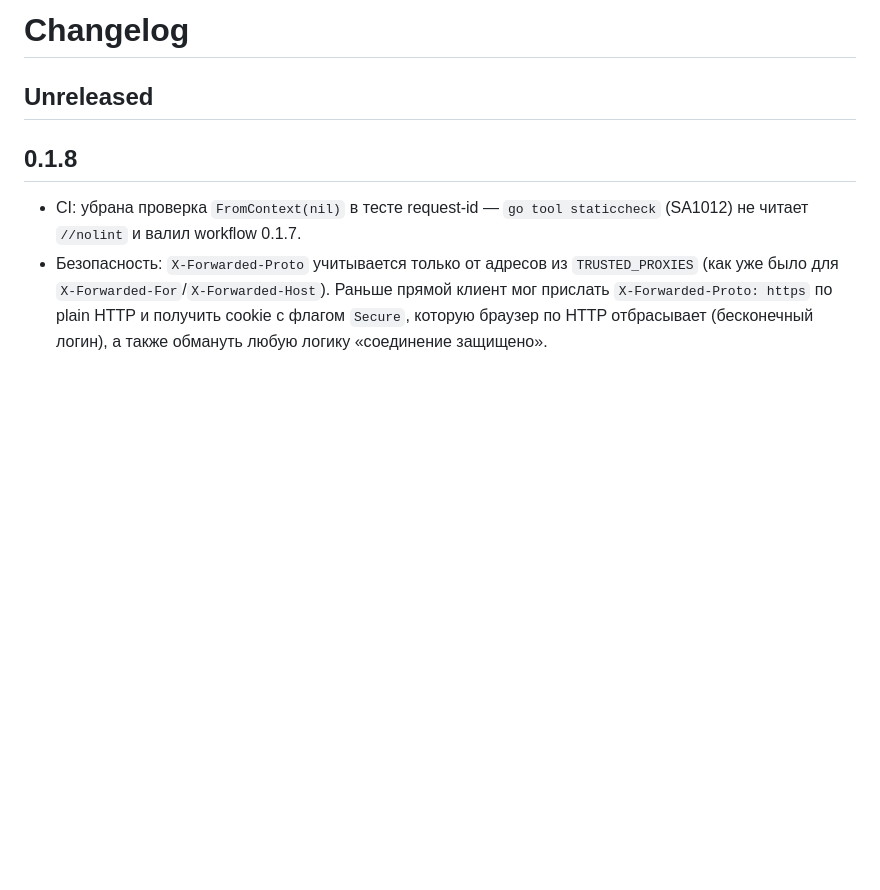
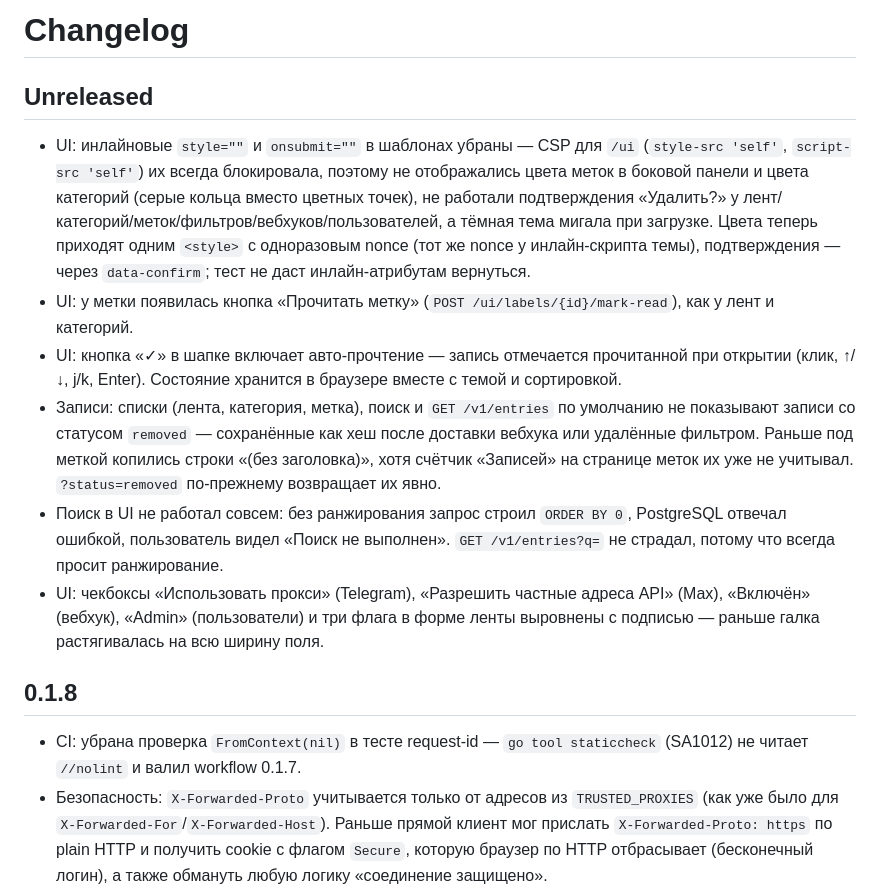
Before and after one commit to Tywed/rssam, a Markdown page: changelog.md, the part around the change. Rendered like a GitHub page; blank space fills up the shorter version.

Commit message:
changelog: 0.1.9 unreleased notes

```diff
--- a/changelog.md
+++ b/changelog.md
@@ -1,6 +1,13 @@
 # Changelog
 
 ## Unreleased
+
+- UI: инлайновые `style=""` и `onsubmit=""` в шаблонах убраны — CSP для `/ui` (`style-src 'self'`, `script-src 'self'`) их всегда блокировала, поэтому не отображались цвета меток в боковой панели и цвета категорий (серые кольца вместо цветных точек), не работали подтверждения «Удалить?» у лент/категорий/меток/фильтров/вебхуков/пользователей, а тёмная тема мигала при загрузке. Цвета теперь приходят одним `<style>` с одноразовым nonce (тот же nonce у инлайн-скрипта темы), подтверждения — через `data-confirm`; тест не даст инлайн-атрибутам вернуться.
+- UI: у метки появилась кнопка «Прочитать метку» (`POST /ui/labels/{id}/mark-read`), как у лент и категорий.
+- UI: кнопка «✓» в шапке включает авто-прочтение — запись отмечается прочитанной при открытии (клик, ↑/↓, j/k, Enter). Состояние хранится в браузере вместе с темой и сортировкой.
+- Записи: списки (лента, категория, метка), поиск и `GET /v1/entries` по умолчанию не показывают записи со статусом `removed` — сохранённые как хеш после доставки вебхука или удалённые фильтром. Раньше под меткой копились строки «(без заголовка)», хотя счётчик «Записей» на странице меток их уже не учитывал. `?status=removed` по-прежнему возвращает их явно.
+- Поиск в UI не работал совсем: без ранжирования запрос строил `ORDER BY 0`, PostgreSQL отвечал ошибкой, пользователь видел «Поиск не выполнен». `GET /v1/entries?q=` не страдал, потому что всегда просит ранжирование.
+- UI: чекбоксы «Использовать прокси» (Telegram), «Разрешить частные адреса API» (Max), «Включён» (вебхук), «Admin» (пользователи) и три флага в форме ленты выровнены с подписью — раньше галка растягивалась на всю ширину поля.
 
 ## 0.1.8
 
```
